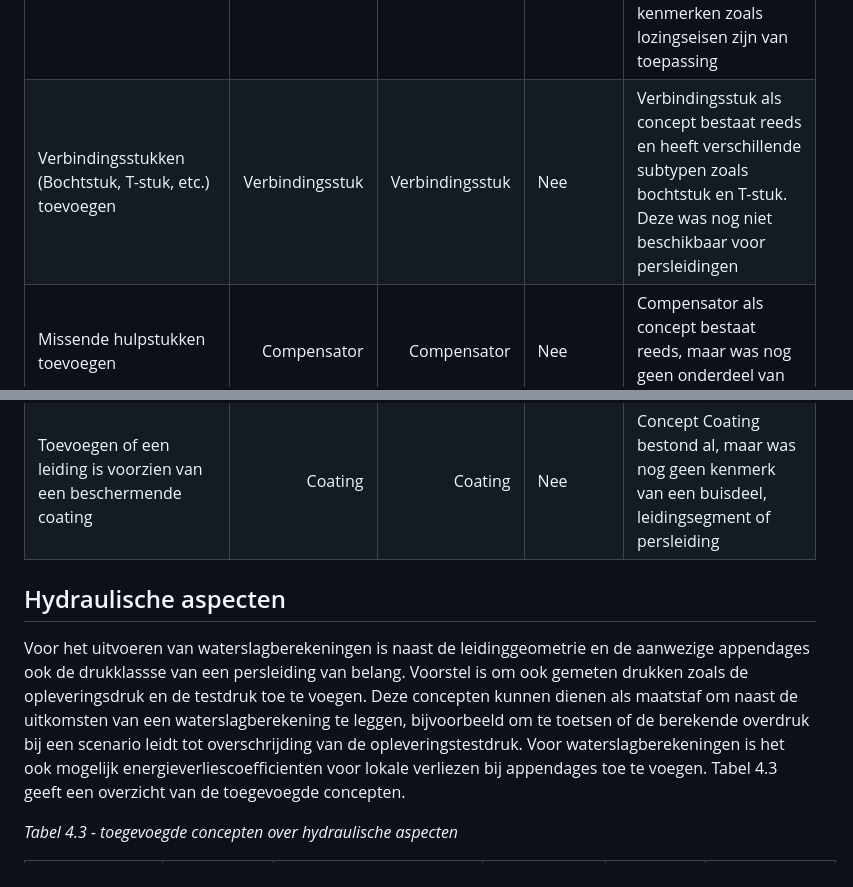
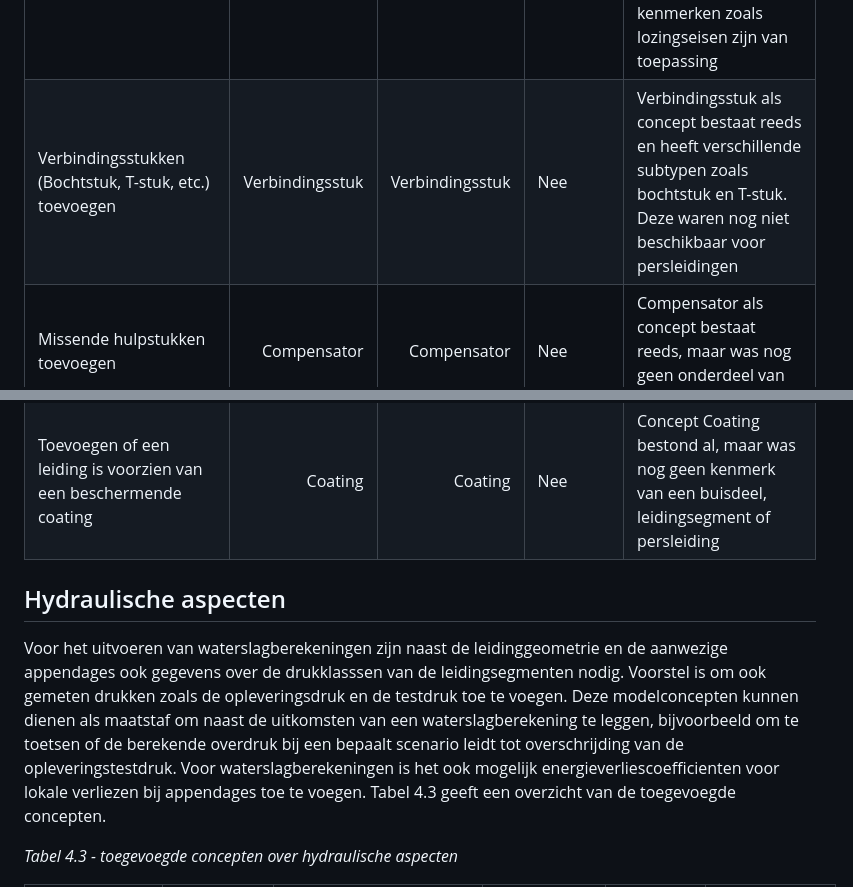
Before and after one commit to StichtingRIONED/gwsw-persleidingen, a Markdown page: main.md, 2 parts joined by grey strips. GitHub-like rendering.

```diff
--- a/main.md
+++ b/main.md
@@ -133,7 +142,7 @@ Van inprikkende persleidingen van bedrijven of gemeenten waarvan de persleiding
 | Reparatiestukken toevoegen:   reparatiering              | -                      | Reparatiering         | Nee           | Reparatiering bestond nog niet   als concept, Aquaring als synoniem toevoegen.                                                                                                                                                                                                                                                |
 | Persleiding beschrijven op   buisniveau                  | Buisdeel               | Buisdeel              | Nee           | Buisdeel als concept bestaat   reeds, maar was nog niet voorzien van    oriëntatie en kon dus niet op kaart worden weergegeven. Ook miste het   buismateriaal nog.                                                                                                                                                            |
 | Inprikkers op persleidingen   toevoegen                  | -                      | Inprikker             | Nee           | Het is gewenst de locatie van   (industriële) inprikkers in kaart te brengen. Perceelaansluitpunt bestaat al   en zou grotendeels gekopiërd kunnen worden. Dit concept was al voorzien van   een oriëntatie en kon dus op kaart worden weergegeven. Ook de reeds bestaande   kenmerken zoals lozingseisen zijn van toepassing |
-| Verbindingsstukken (Bochtstuk,   T-stuk, etc.) toevoegen | Verbindingsstuk        | Verbindingsstuk       | Nee           | Verbindingsstuk als concept   bestaat reeds en heeft verschillende subtypen zoals bochtstuk en T-stuk. Deze   was nog niet beschikbaar voor persleidingen                                                                                                                                                                     |
+| Verbindingsstukken (Bochtstuk,   T-stuk, etc.) toevoegen | Verbindingsstuk        | Verbindingsstuk       | Nee           | Verbindingsstuk als concept   bestaat reeds en heeft verschillende subtypen zoals bochtstuk en T-stuk. Deze waren nog niet beschikbaar voor persleidingen                                                                                                                                                                     |
 | Missende hulpstukken toevoegen                           | Compensator            | Compensator           | Nee           | Compensator als concept bestaat   reeds, maar was nog geen onderdeel van een persleiding                                                                                                                                                                                                                                      |
 | Missende appendages toevoegen                            | Mechanische afsluiter  | Mechanische afsluiter |               | Mechanische afsluiter bestaat   reeds, maar was nog geen onderdeel van een persleiding en had geen oriëntatie                                                                                                                                                                                                                 |
 | Missende   waterslagvoorzieningen toevoegen              | -                      | Be-   en ontluchter   | Nee           | Deze waterslagvoorziening was   nog niet opgenomen in het GWSW                                                                                                                                                                                                                                                                |
@@ -142,9 +151,8 @@ Van inprikkende persleidingen van bedrijven of gemeenten waarvan de persleiding
 | Toevoegen   of een leiding is voorzien van een beschermende coating                              | Coating                | Coating          | Nee           | Concept Coating bestond al, maar   was nog geen kenmerk van een buisdeel, leidingsegment of persleiding |
 
 
-
 ## Hydraulische aspecten
-Voor het uitvoeren van waterslagberekeningen is naast de leidinggeometrie en de aanwezige appendages ook de drukklassse van een persleiding van belang. Voorstel is om ook gemeten drukken zoals de opleveringsdruk en de testdruk toe te voegen. Deze concepten kunnen dienen als maatstaf om naast de uitkomsten van een waterslagberekening te leggen, bijvoorbeeld om te toetsen of de berekende overdruk bij een scenario leidt tot overschrijding van de opleveringstestdruk. Voor waterslagberekeningen is het ook mogelijk energieverliescoefficienten voor lokale verliezen bij appendages toe te voegen. Tabel 4.3 geeft een overzicht van de toegevoegde concepten.
+Voor het uitvoeren van waterslagberekeningen zijn naast de leidinggeometrie en de aanwezige appendages ook gegevens over de drukklasssen van de leidingsegmenten nodig. Voorstel is om ook gemeten drukken zoals de opleveringsdruk en de testdruk toe te voegen. Deze modelconcepten kunnen dienen als maatstaf om naast de uitkomsten van een waterslagberekening te leggen, bijvoorbeeld om te toetsen of de berekende overdruk bij een bepaalt scenario leidt tot overschrijding van de opleveringstestdruk. Voor waterslagberekeningen is het ook mogelijk energieverliescoefficienten voor lokale verliezen bij appendages toe te voegen. Tabel 4.3 geeft een overzicht van de toegevoegde concepten.
 
 *Tabel 4.3 - toegevoegde concepten over hydraulische aspecten*
 
```
Also changed, not shown: other parts of main.md (+35 -26 lines).
